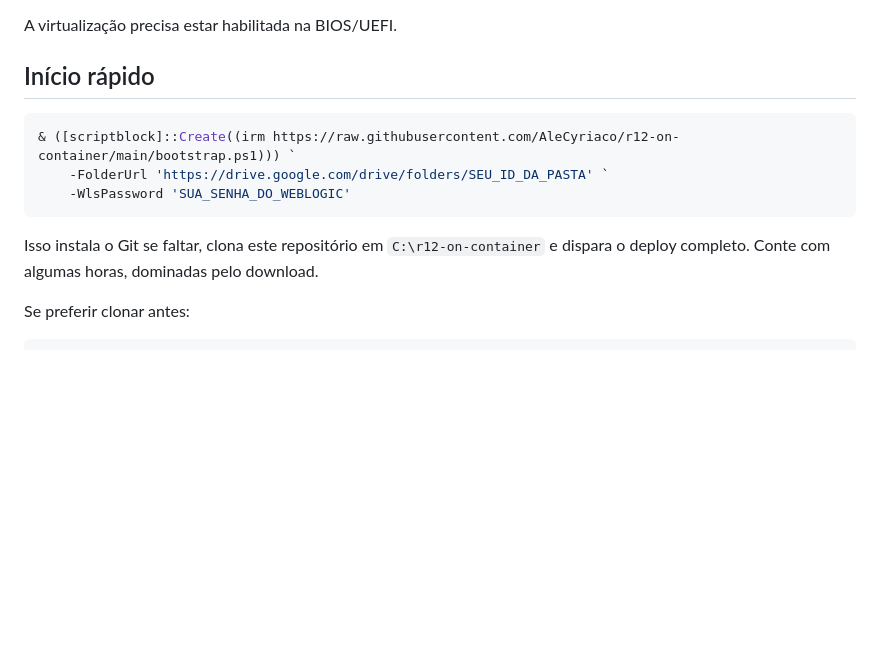
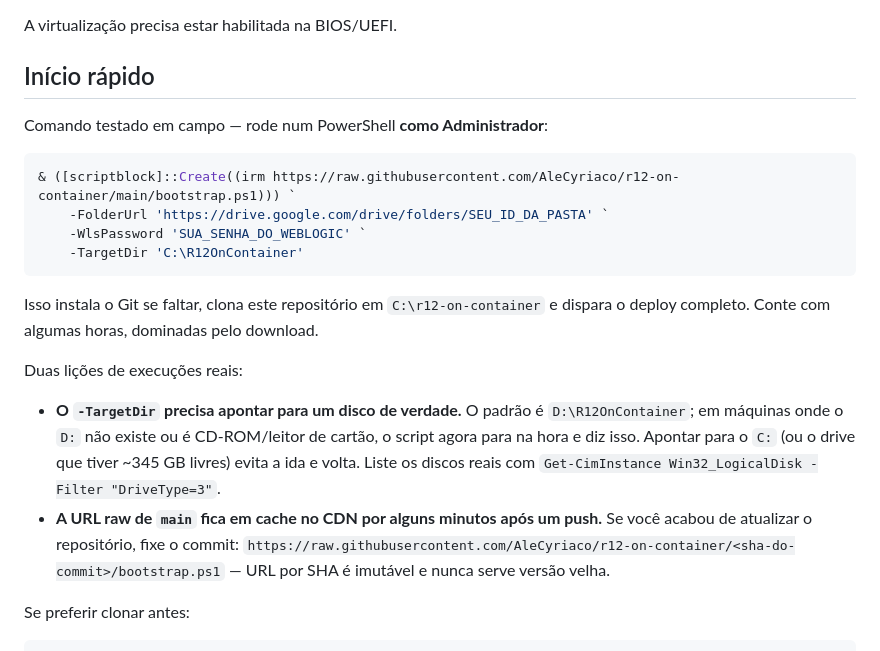
Before and after one commit to AleCyriaco/r12-on-container, a Markdown page: README.pt-BR.md, the part around the change. Rendered like a GitHub page; blank space fills up the shorter version.

````diff
--- a/README.pt-BR.md
+++ b/README.pt-BR.md
@@ -28,14 +28,29 @@ A virtualização precisa estar habilitada na BIOS/UEFI.
 
 ## Início rápido
 
+Comando testado em campo — rode num PowerShell **como Administrador**:
+
 ```powershell
 & ([scriptblock]::Create((irm https://raw.githubusercontent.com/AleCyriaco/r12-on-container/main/bootstrap.ps1))) `
     -FolderUrl 'https://drive.google.com/drive/folders/SEU_ID_DA_PASTA' `
-    -WlsPassword 'SUA_SENHA_DO_WEBLOGIC'
+    -WlsPassword 'SUA_SENHA_DO_WEBLOGIC' `
+    -TargetDir 'C:\R12OnContainer'
 ```
 
 Isso instala o Git se faltar, clona este repositório em `C:\r12-on-container` e
 dispara o deploy completo. Conte com algumas horas, dominadas pelo download.
+
+Duas lições de execuções reais:
+
+- **O `-TargetDir` precisa apontar para um disco de verdade.** O padrão é
+  `D:\R12OnContainer`; em máquinas onde o `D:` não existe ou é CD-ROM/leitor de
+  cartão, o script agora para na hora e diz isso. Apontar para o `C:` (ou o
+  drive que tiver ~345 GB livres) evita a ida e volta. Liste os discos reais
+  com `Get-CimInstance Win32_LogicalDisk -Filter "DriveType=3"`.
+- **A URL raw de `main` fica em cache no CDN por alguns minutos após um push.**
+  Se você acabou de atualizar o repositório, fixe o commit:
+  `https://raw.githubusercontent.com/AleCyriaco/r12-on-container/<sha-do-commit>/bootstrap.ps1`
+  — URL por SHA é imutável e nunca serve versão velha.
 
 Se preferir clonar antes:
 
````
Also changed, not shown: README.md (+16 -1 lines).
